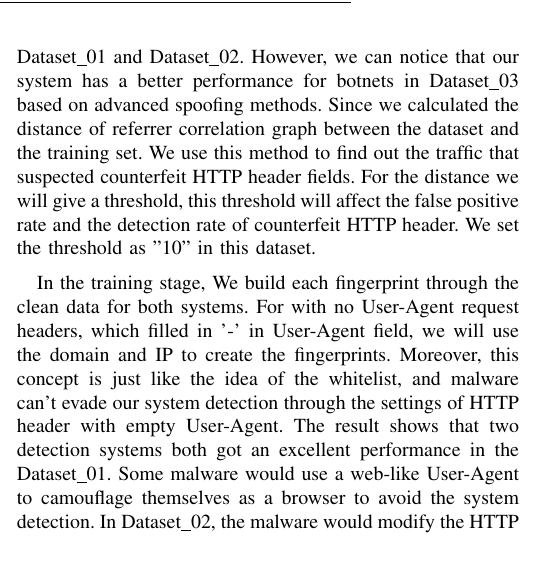
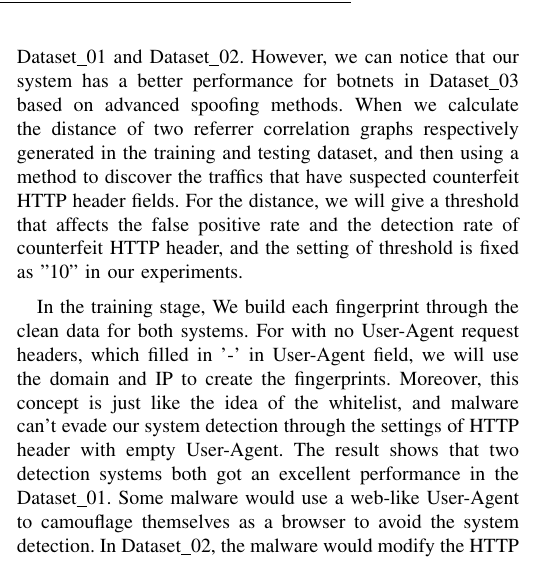
Before and after one commit to dwyanewei2/anamoly_outbound_http_traffic, a LaTeX paper (conference_041818.tex, which reads exp.tex): part of one column of page 5 of 7, cut so that both start at the same text. Compiled offline with pdfLaTeX; a missing font is replaced by an installed copy or a similar font; a LaTeX package or settings file that is missing is left out.

Commit message:
update exp

```diff
--- a/exp.tex
+++ b/exp.tex
@@ -67,7 +67,7 @@ For testing the robustness, we add the real-world traffic into each simulated da
 
 
 
-Just as we know, malware can easily modify the HTTP header, therefore, we build three kind of malware to evaluate our approach. With these botnets, they all have the same purpose, and which would steal some sensitive information (such as OS information, system account, and the password) and send requests to the C\&C server periodically waiting for commands to execute. The difference between them is the degree of the spoofing HTTP headers. The botnet in Dataset\_01 doesn't spoof any HTTP headers, and we fill up with the empty to the User-Agent field. The botnet in datset\_02 only simply sets the User-agent as a common browser which calls Internet Explore (IE). In the Dataset\_03 , botnet would specifically detect the victim's browser version and system language, and then fill them into the HTTP header. In addition, for the reference field in a HTTP header that we point to the default website. For testing system's robustness, we merge dataset Inudstry\_flow 02 to each simulated data. It may greatly increase the complexity of the detection task. The result is shown in table~\ref{tbl:db_03}, we can see that our system and DECANTeR \cite{bortolameotti2017decanter} both have the great performance with Dataset\_01 and Dataset\_02. However, we can notice that our system has a better performance for botnets in Dataset\_03 based on advanced spoofing methods. Since we calculated the distance of referrer correlation graph between the dataset and the training set. We use this method to find out the traffic that suspected counterfeit HTTP header fields. For the distance we will give a threshold, this threshold will affect the false positive rate and the detection rate of counterfeit HTTP header. We set the threshold as "10" in this dataset.
+Just as we know, malware can easily modify the HTTP header, therefore, we build three kind of malware to evaluate our approach. With these botnets, they all have the same purpose, and which would steal some sensitive information (such as OS information, system account, and the password) and send requests to the C\&C server periodically waiting for commands to execute. The difference between them is the degree of the spoofing HTTP headers. The botnet in Dataset\_01 doesn't spoof any HTTP headers, and we fill up with the empty to the User-Agent field. The botnet in datset\_02 only simply sets the User-agent as a common browser which calls Internet Explore (IE). In the Dataset\_03 , botnet would specifically detect the victim's browser version and system language, and then fill them into the HTTP header. In addition, for the reference field in a HTTP header that we point to the default website. For testing system's robustness, we merge dataset Inudstry\_flow 02 to each simulated data. It may greatly increase the complexity of the detection task. The result is shown in table~\ref{tbl:db_03}, we can see that our system and DECANTeR \cite{bortolameotti2017decanter} both have the great performance with Dataset\_01 and Dataset\_02. However, we can notice that our system has a better performance for botnets in Dataset\_03 based on advanced spoofing methods. When we calculate the distance of two referrer correlation graphs respectively generated in the training and testing dataset, and then using a method to discover the traffics that have suspected counterfeit HTTP header fields. For the distance, we will give a threshold that affects the false positive rate and the detection rate of counterfeit HTTP header, and the setting of threshold is fixed as "10" in our experiments.
 
 In the training stage, We build each fingerprint through the clean data for both systems. For with no User-Agent request headers, which filled in '-' in User-Agent field, we will use the domain and IP to create the fingerprints. Moreover, this concept is just like the idea of the whitelist, and malware can't evade our system detection through the settings of HTTP header with empty User-Agent. The result shows that two detection systems both got an excellent performance in the Dataset\_01. Some malware would use a web-like User-Agent to camouflage themselves as a browser to avoid the system detection. In Dataset\_02, the malware would modify the HTTP header field User-Agent to IE, and disguise itself as a browser and communicate with C\&C server. For this validation set, both systems also got a good score when a malware disguises itself as a browser, and our system would firstly check the request whether whitelist has this fingerprint or not. If yes, the system will compare the difference with these fingerprints. So, unless the malware can guess or use some advanced technology to get the browser information and the language of the OS system used by the victim, and then using this information to forge the HTTP header fields. Otherwise, it is not easy to avoid the first stage of our detection system.
 
```
Also changed, not shown: conference_041818.pdf, 2 other files.
